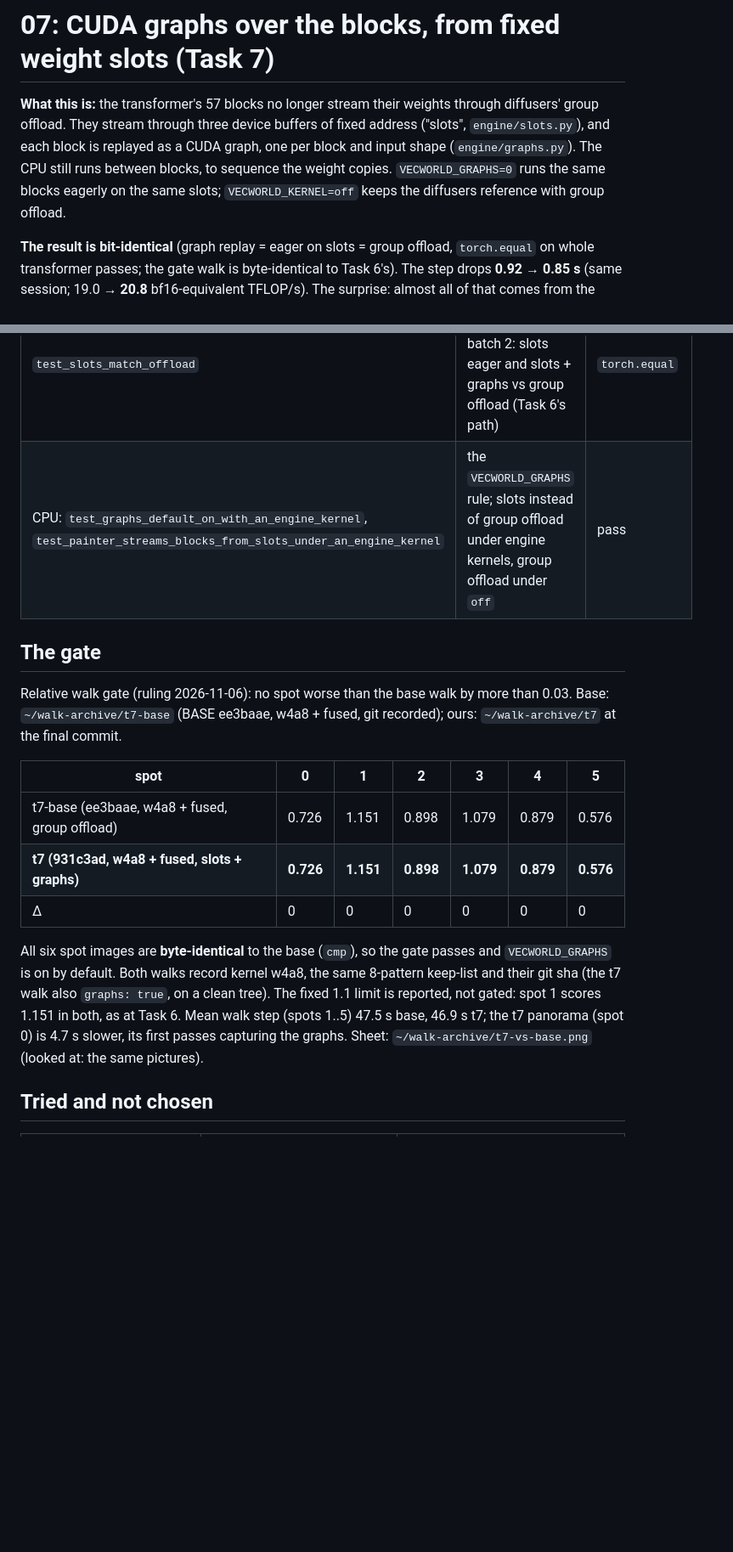
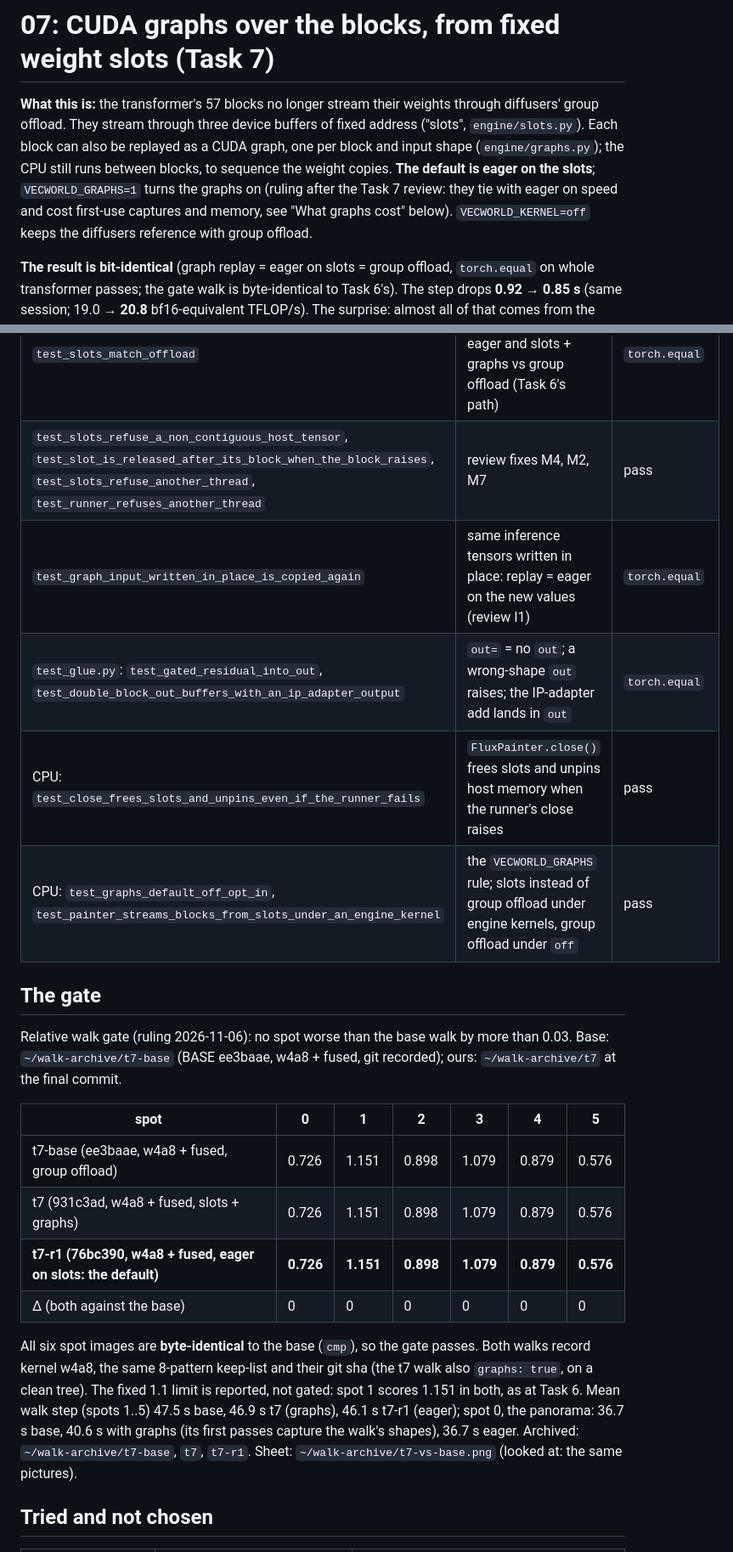
Before and after one commit to VeeraKarthick609/vecworld, a Markdown page: docs/engine/07-cuda-graphs.md, 2 parts joined by grey strips. Shown at 85% size. GitHub-like rendering; blank space fills up the shorter version.

Commit message:
Task 7 fix round 1: explainer and speed row for eager-by-default slots

```diff
--- a/docs/engine/07-cuda-graphs.md
+++ b/docs/engine/07-cuda-graphs.md
@@ -1,10 +1,11 @@
 # 07: CUDA graphs over the blocks, from fixed weight slots (Task 7)
 
 **What this is:** the transformer's 57 blocks no longer stream their weights through diffusers' group offload. They
-stream through three device buffers of fixed address ("slots", `engine/slots.py`), and each block is replayed as a
-CUDA graph, one per block and input shape (`engine/graphs.py`). The CPU still runs between blocks, to sequence the
-weight copies. `VECWORLD_GRAPHS=0` runs the same blocks eagerly on the same slots; `VECWORLD_KERNEL=off` keeps the
-diffusers reference with group offload.
+stream through three device buffers of fixed address ("slots", `engine/slots.py`). Each block can also be replayed
+as a CUDA graph, one per block and input shape (`engine/graphs.py`); the CPU still runs between blocks, to sequence
+the weight copies. **The default is eager on the slots**; `VECWORLD_GRAPHS=1` turns the graphs on (ruling after the
+Task 7 review: they tie with eager on speed and cost first-use captures and memory, see "What graphs cost" below).
+`VECWORLD_KERNEL=off` keeps the diffusers reference with group offload.
 
 **The result is bit-identical** (graph replay = eager on slots = group offload, `torch.equal` on whole transformer
 passes; the gate walk is byte-identical to Task 6's). The step drops **0.92 → 0.85 s** (same session; 19.0 →
@@ -215,7 +245,11 @@ other threads mostly wait on I/O, so this is a stress case, not today's game, bu
 | `test_graph_stop_between_steps` | `Stopped` before pass 3 of a 4-step job, then a full job: = the eager job; allocated memory after a full job, the stopped job and the next job | `torch.equal`; 0.893 / 0.893 / 0.893 GB |
 | `test_graph_peak_memory_batch4` | peak allocated with graphs at batch 4, capture pass included, < 3.6 GB | 1.255 GB |
 | `test_slots_match_offload` | whole transformer pass, batch 2: slots eager and slots + graphs vs group offload (Task 6's path) | `torch.equal` |
-| CPU: `test_graphs_default_on_with_an_engine_kernel`, `test_painter_streams_blocks_from_slots_under_an_engine_kernel` | the `VECWORLD_GRAPHS` rule; slots instead of group offload under engine kernels, group offload under `off` | pass |
+| `test_slots_refuse_a_non_contiguous_host_tensor`, `test_slot_is_released_after_its_block_when_the_block_raises`, `test_slots_refuse_another_thread`, `test_runner_refuses_another_thread` | review fixes M4, M2, M7 | pass |
+| `test_graph_input_written_in_place_is_copied_again` | same inference tensors written in place: replay = eager on the new values (review I1) | `torch.equal` |
+| `test_glue.py`: `test_gated_residual_into_out`, `test_double_block_out_buffers_with_an_ip_adapter_output` | `out=` = no `out`; a wrong-shape `out` raises; the IP-adapter add lands in `out` | `torch.equal` |
+| CPU: `test_close_frees_slots_and_unpins_even_if_the_runner_fails` | `FluxPainter.close()` frees slots and unpins host memory when the runner's close raises | pass |
+| CPU: `test_graphs_default_off_opt_in`, `test_painter_streams_blocks_from_slots_under_an_engine_kernel` | the `VECWORLD_GRAPHS` rule; slots instead of group offload under engine kernels, group offload under `off` | pass |
 
 ## The gate
 
@@ -225,14 +259,15 @@ Relative walk gate (ruling 2026-11-06): no spot worse than the base walk by more
 | spot | 0 | 1 | 2 | 3 | 4 | 5 |
 |---|---|---|---|---|---|---|
 | t7-base (ee3baae, w4a8 + fused, group offload) | 0.726 | 1.151 | 0.898 | 1.079 | 0.879 | 0.576 |
-| **t7 (931c3ad, w4a8 + fused, slots + graphs)** | **0.726** | **1.151** | **0.898** | **1.079** | **0.879** | **0.576** |
-| Δ | 0 | 0 | 0 | 0 | 0 | 0 |
+| t7 (931c3ad, w4a8 + fused, slots + graphs) | 0.726 | 1.151 | 0.898 | 1.079 | 0.879 | 0.576 |
+| **t7-r1 (76bc390, w4a8 + fused, eager on slots: the default)** | **0.726** | **1.151** | **0.898** | **1.079** | **0.879** | **0.576** |
+| Δ (both against the base) | 0 | 0 | 0 | 0 | 0 | 0 |
 
-All six spot images are **byte-identical** to the base (`cmp`), so the gate passes and `VECWORLD_GRAPHS` is on by
-default. Both walks record kernel w4a8, the same 8-pattern keep-list and their git sha (the t7 walk also
+All six spot images are **byte-identical** to the base (`cmp`), so the gate passes. Both walks record kernel w4a8, the same 8-pattern keep-list and their git sha (the t7 walk also
 `graphs: true`, on a clean tree). The fixed 1.1 limit is reported, not gated: spot 1 scores 1.151 in both, as at
-Task 6. Mean walk step (spots 1..5) 47.5 s base, 46.9 s t7; the t7 panorama (spot 0) is 4.7 s slower, its first
-passes capturing the graphs. Sheet: `~/walk-archive/t7-vs-base.png` (looked at: the same pictures).
+Task 6. Mean walk step (spots 1..5) 47.5 s base, 46.9 s t7 (graphs), 46.1 s t7-r1 (eager); spot 0, the panorama:
+36.7 s base, 40.6 s with graphs (its first passes capture the walk's shapes), 36.7 s eager. Archived:
+`~/walk-archive/t7-base`, `t7`, `t7-r1`. Sheet: `~/walk-archive/t7-vs-base.png` (looked at: the same pictures).
 
 ## Tried and not chosen
 
```
Also changed, not shown: other parts of docs/engine/07-cuda-graphs.md (+38 -8 lines), docs/engine/speed.md (+6 -5 lines).
